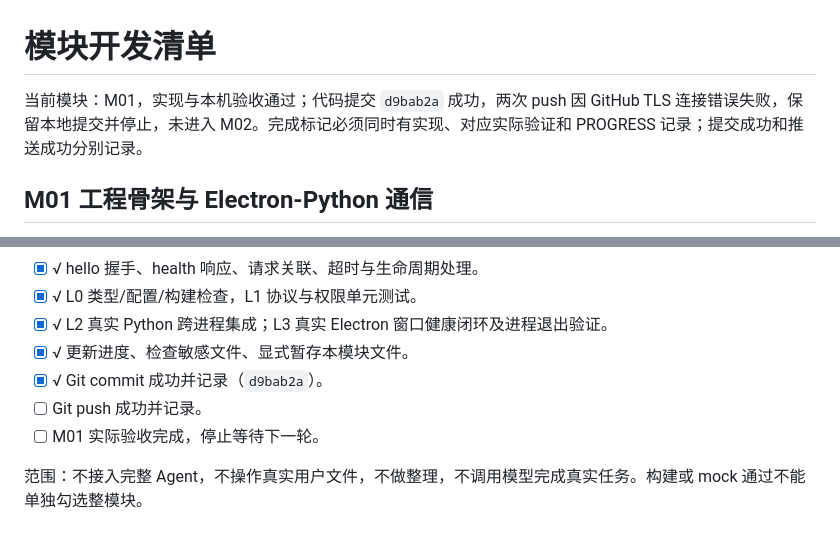
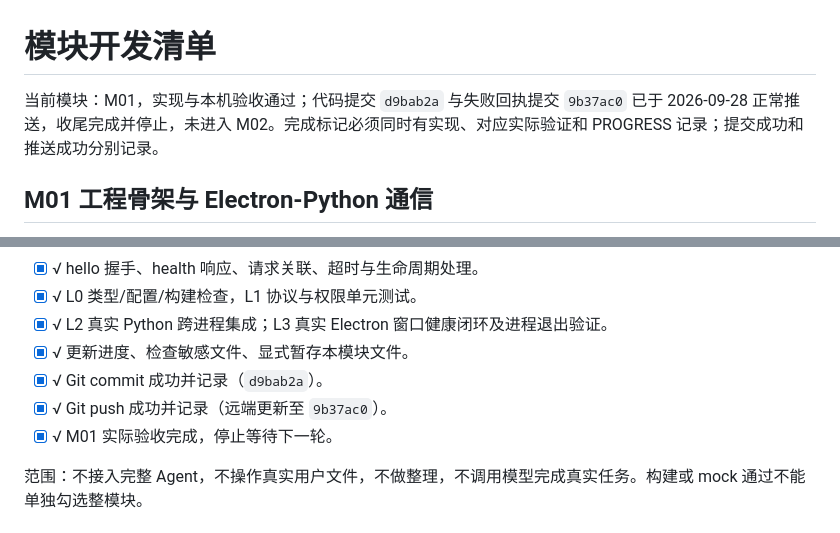
Before and after one commit to Kr1sxu/Orvia, a Markdown page: docs/DEVELOPMENT_PLAN.md, 2 parts joined by grey strips. Rendered like a GitHub page.

```diff
--- a/docs/DEVELOPMENT_PLAN.md
+++ b/docs/DEVELOPMENT_PLAN.md
@@ -1,6 +1,6 @@
 # 模块开发清单
 
-当前模块：M01，实现与本机验收通过；代码提交 `d9bab2a` 成功，两次 push 因 GitHub TLS 连接错误失败，保留本地提交并停止，未进入 M02。完成标记必须同时有实现、对应实际验证和 PROGRESS 记录；提交成功和推送成功分别记录。
+当前模块：M01，实现与本机验收通过；代码提交 `d9bab2a` 与失败回执提交 `9b37ac0` 已于 2026-09-28 正常推送，收尾完成并停止，未进入 M02。完成标记必须同时有实现、对应实际验证和 PROGRESS 记录；提交成功和推送成功分别记录。
 
 ## M01 工程骨架与 Electron-Python 通信
 
@@ -13,8 +13,8 @@
 - [x] √ L2 真实 Python 跨进程集成；L3 真实 Electron 窗口健康闭环及进程退出验证。
 - [x] √ 更新进度、检查敏感文件、显式暂存本模块文件。
 - [x] √ Git commit 成功并记录（`d9bab2a`）。
-- [ ] Git push 成功并记录。
-- [ ] M01 实际验收完成，停止等待下一轮。
+- [x] √ Git push 成功并记录（远端更新至 `9b37ac0`）。
+- [x] √ M01 实际验收完成，停止等待下一轮。
 
 范围：不接入完整 Agent，不操作真实用户文件，不做整理，不调用模型完成真实任务。构建或 mock 通过不能单独勾选整模块。
 
```
Also changed, not shown: docs/PROGRESS.md (+10 -3 lines).
